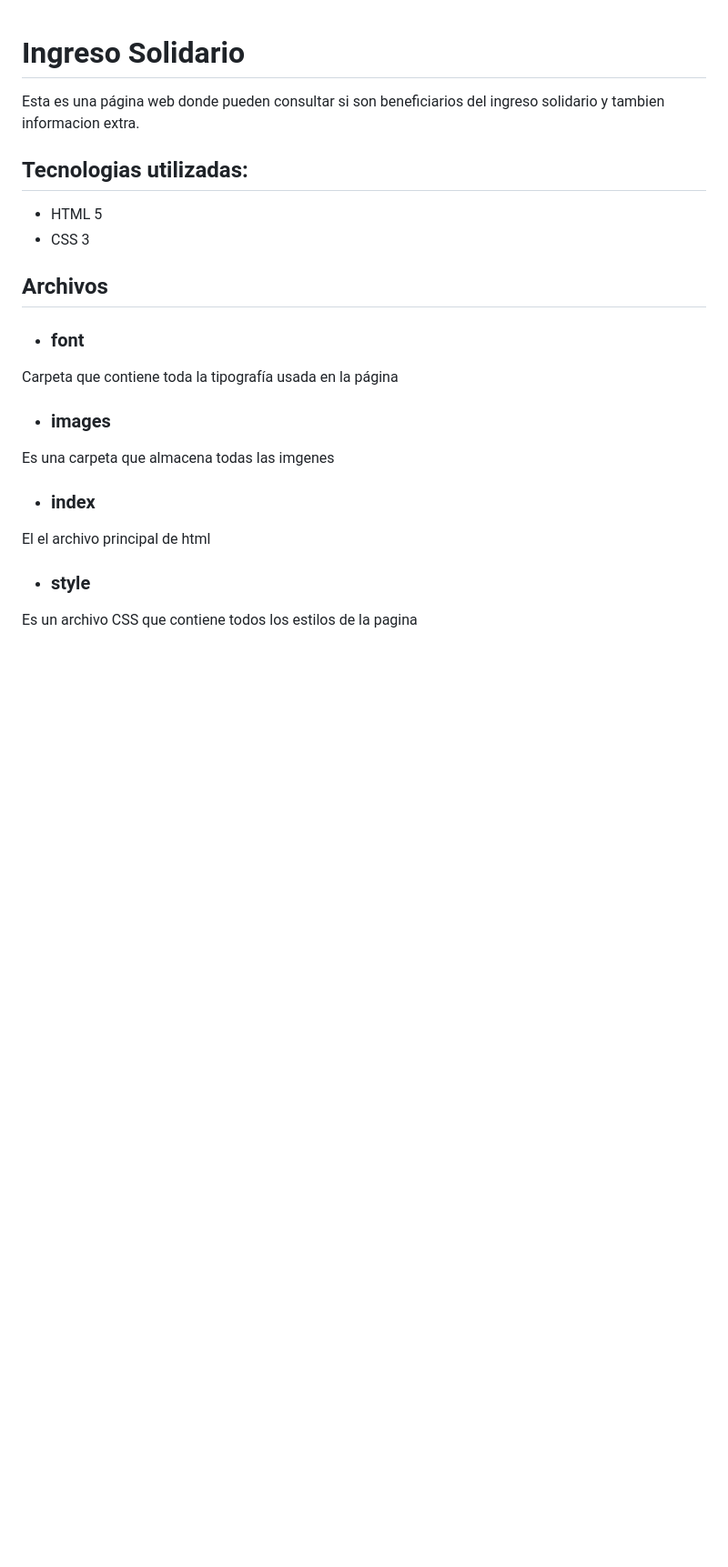
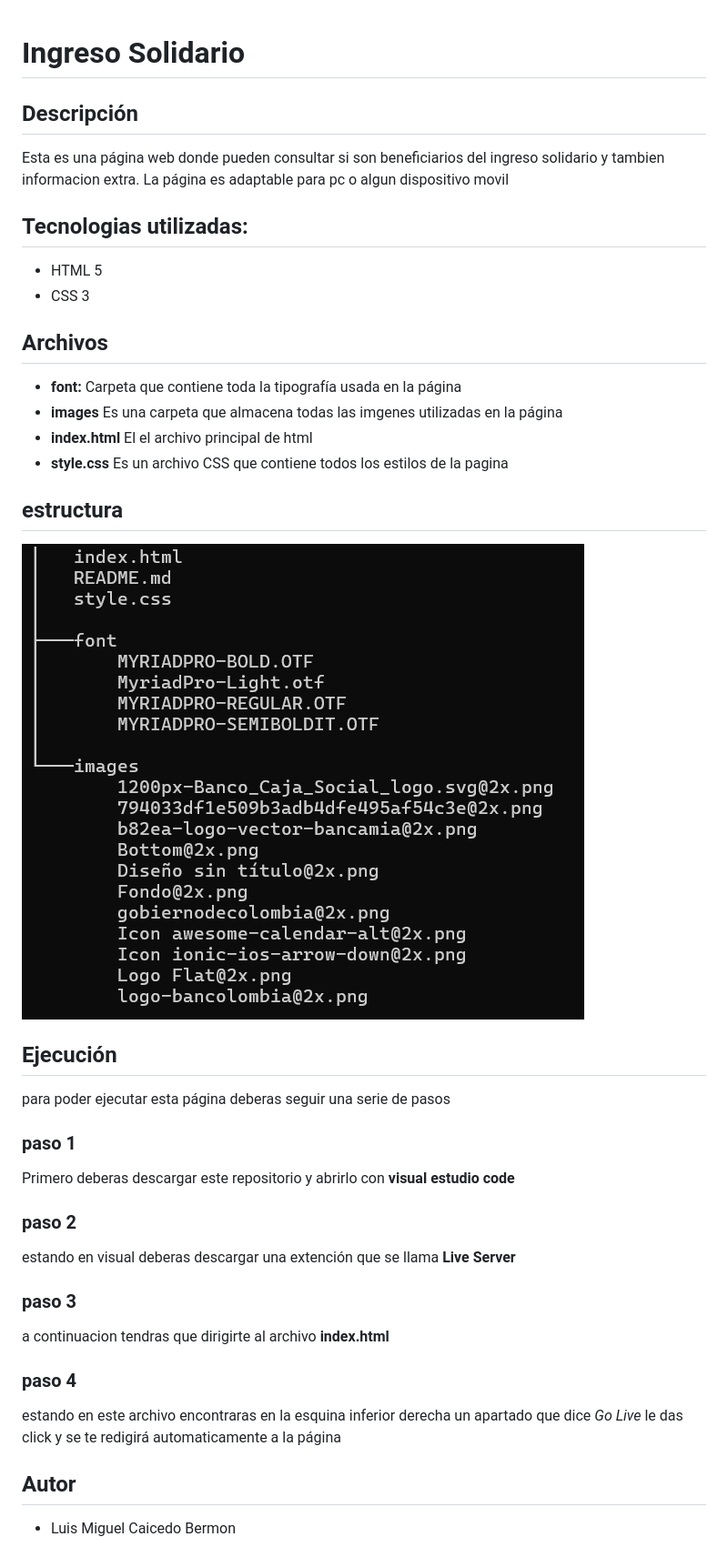
Before and after one commit to Luis-Miguel-Caicedo-Bermon/PROYECTO_TEXT_HTML_CaicedoBermonLuisMiguel, a Markdown page: README.md, the part around the change. Shown: that part at 91% size. Rendered like a GitHub page; pictures changed too: estructura.png (added); blank space fills up the shorter version.

```diff
--- a/README.md
+++ b/README.md
@@ -1,16 +1,30 @@
 # Ingreso Solidario
+## Descripción
 Esta es una página web donde pueden consultar si son beneficiarios del ingreso solidario y tambien informacion extra.
+La página es adaptable para pc o algun dispositivo movil
 
 ## Tecnologias utilizadas:
 - HTML 5
 - CSS 3
 
 ## Archivos
-- ### font
-Carpeta que contiene toda la tipografía usada en la página
-- ### images
-Es una carpeta que almacena todas las imgenes
-- ### index
-El el archivo principal de html
-- ### style
-Es un archivo CSS que contiene todos los estilos de la pagina
+- **font:** Carpeta que contiene toda la tipografía usada en la página
+- **images** Es una carpeta que almacena todas las imgenes utilizadas en la página
+- **index.html** El el archivo principal de html
+- **style.css** Es un archivo CSS que contiene todos los estilos de la pagina
+
+## estructura
+![imagen de la estructura del proyecto](estructura.png)
+
+## Ejecución
+para poder ejecutar esta página deberas seguir una serie de pasos
+### paso 1
+Primero deberas descargar este repositorio y abrirlo con **visual estudio code**
+### paso 2
+estando en visual deberas descargar una extención que se llama **Live Server**
+### paso 3
+a continuacion tendras que dirigirte al archivo **index.html**
+### paso 4
+estando en este archivo encontraras en la esquina inferior derecha un apartado que dice *Go Live* le das click y se te redigirá automaticamente a la página
+## Autor
+- Luis Miguel Caicedo Bermon
```
